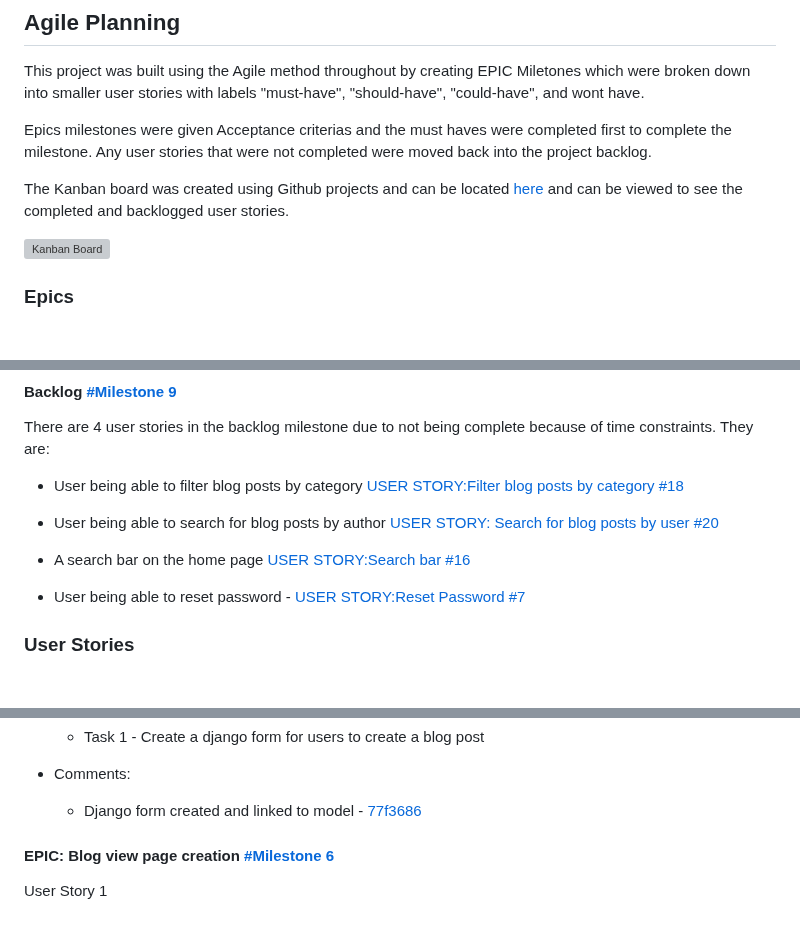
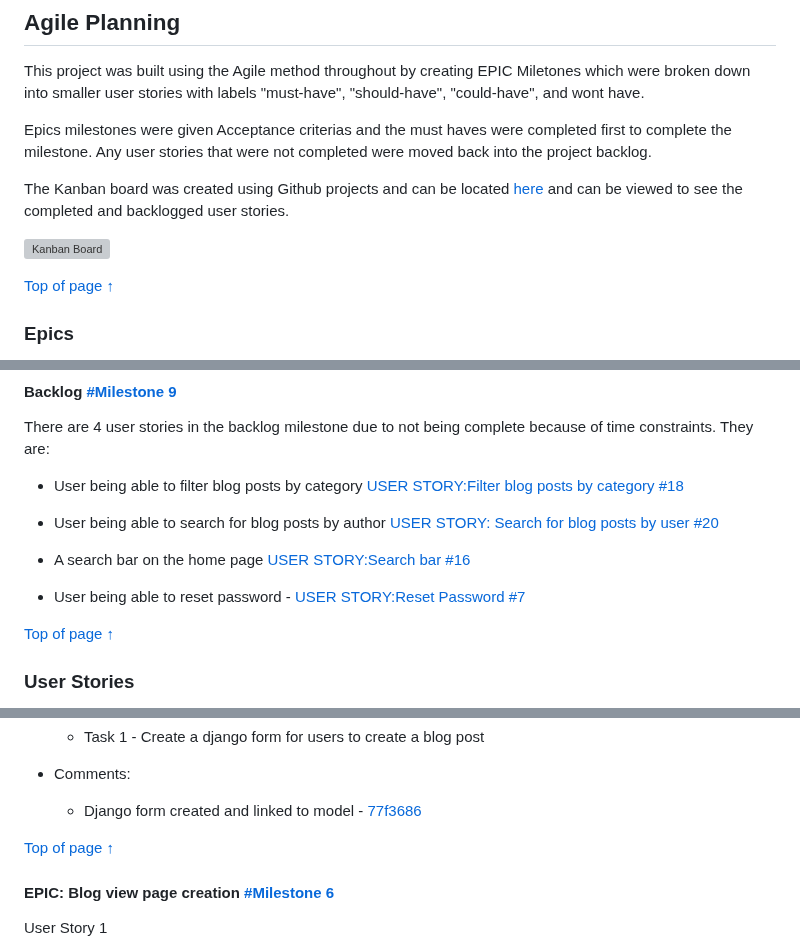
Before and after one commit to Code-Institute-Submissions/P4-Sports-Expert, a Markdown page: README.md, 3 parts joined by grey strips. Drawn GitHub-style; blank space fills up the shorter version; grey boxes are pictures that could not be loaded.

```diff
--- a/README.md
+++ b/README.md
@@ -101,6 +105,8 @@ Epics milestones were given Acceptance criterias and the must haves were complet
 The Kanban board was created using Github projects and can be located [here](https://github.com/users/seanj06/projects/5/views/1)  and can be viewed to see the completed and backlogged user stories.
 
 ![Kanban Board](docs/readme-images/kanban-board.png)
+
+[Top of page &uarr;](#contents)
 
 ### **Epics**
 
@@ -210,6 +216,8 @@ There are 4 user stories in the backlog milestone due to not being complete beca
 - A search bar on the home page [USER STORY:Search bar #16](https://github.com/seanj06/P4-Sports-Expert/issues/16)
 
 - User being able to reset password - [USER STORY:Reset Password #7](https://github.com/seanj06/P4-Sports-Expert/issues/7)
+
+[Top of page &uarr;](#contents)
 
 ### **User Stories**
 
@@ -489,6 +497,8 @@ User Story 4
 
    - Comments:
        - Django form created and linked to model - [77f3686](https://github.com/seanj06/P4-Sports-Expert/commit/77f368639c4b1f4b79e9378bc8966a5f31f12b8b)
+
+[Top of page &uarr;](#contents)
 
 #### **EPIC: Blog view page creation [#Milestone 6](https://github.com/seanj06/P4-Sports-Expert/milestone/9)**
 
```
Also changed, not shown: other parts of README.md (+32 -1 lines), TESTING.md (+4 -0 lines).
